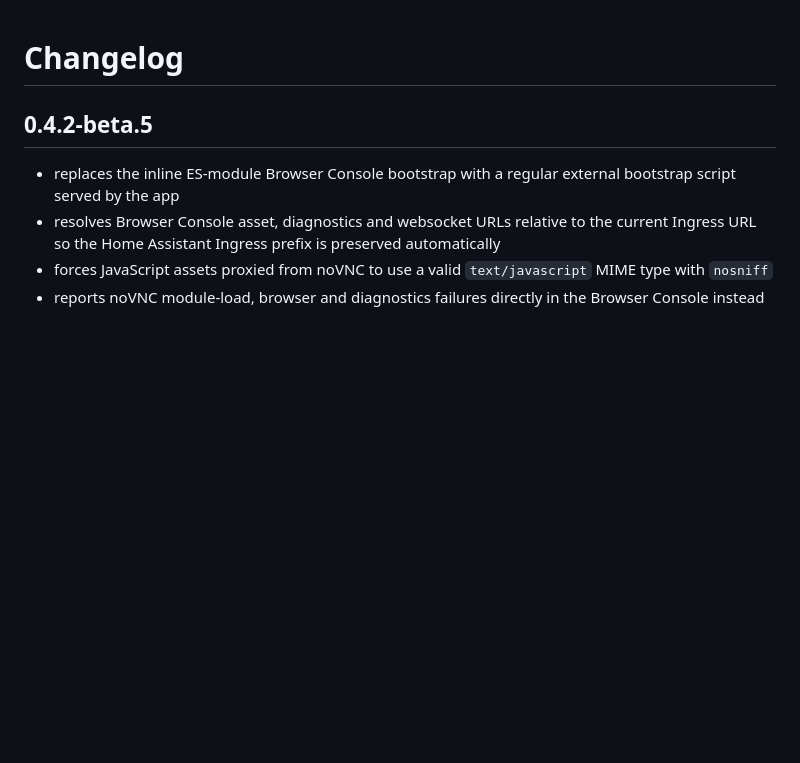
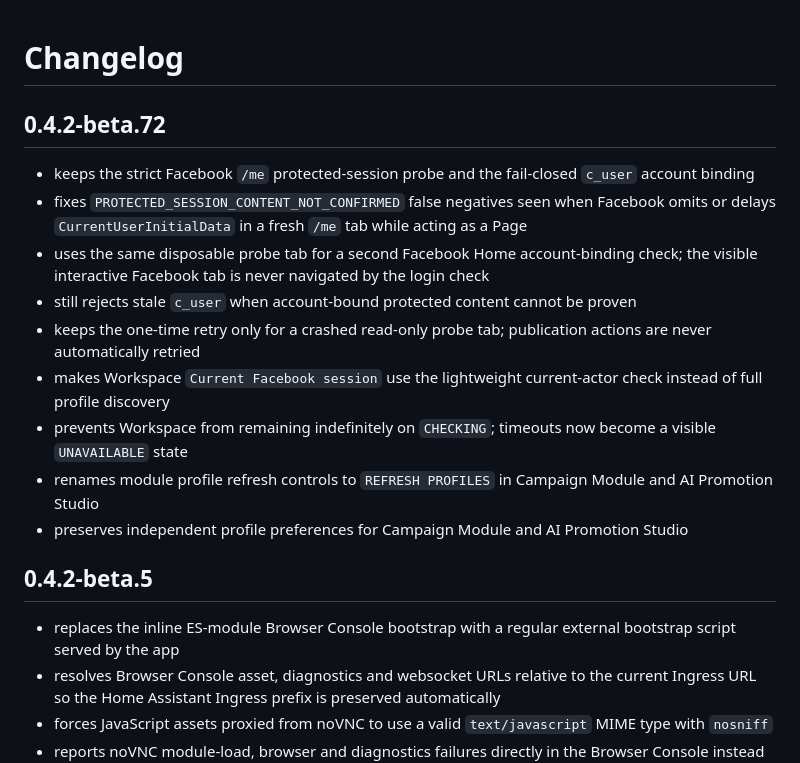
Before and after one commit to smarthomewithme/shwm-ha-apps, a Markdown page: shwm_content_engine/CHANGELOG.md, the part around the change. Rendered like a GitHub page; blank space fills up the shorter version.

Commit message:
docs: add beta.72 release notes

```diff
--- a/shwm_content_engine/CHANGELOG.md
+++ b/shwm_content_engine/CHANGELOG.md
@@ -1,4 +1,16 @@
 # Changelog
+
+## 0.4.2-beta.72
+
+- keeps the strict Facebook `/me` protected-session probe and the fail-closed `c_user` account binding
+- fixes `PROTECTED_SESSION_CONTENT_NOT_CONFIRMED` false negatives seen when Facebook omits or delays `CurrentUserInitialData` in a fresh `/me` tab while acting as a Page
+- uses the same disposable probe tab for a second Facebook Home account-binding check; the visible interactive Facebook tab is never navigated by the login check
+- still rejects stale `c_user` when account-bound protected content cannot be proven
+- keeps the one-time retry only for a crashed read-only probe tab; publication actions are never automatically retried
+- makes Workspace `Current Facebook session` use the lightweight current-actor check instead of full profile discovery
+- prevents Workspace from remaining indefinitely on `CHECKING`; timeouts now become a visible `UNAVAILABLE` state
+- renames module profile refresh controls to `REFRESH PROFILES` in Campaign Module and AI Promotion Studio
+- preserves independent profile preferences for Campaign Module and AI Promotion Studio
 
 ## 0.4.2-beta.5
 
```
